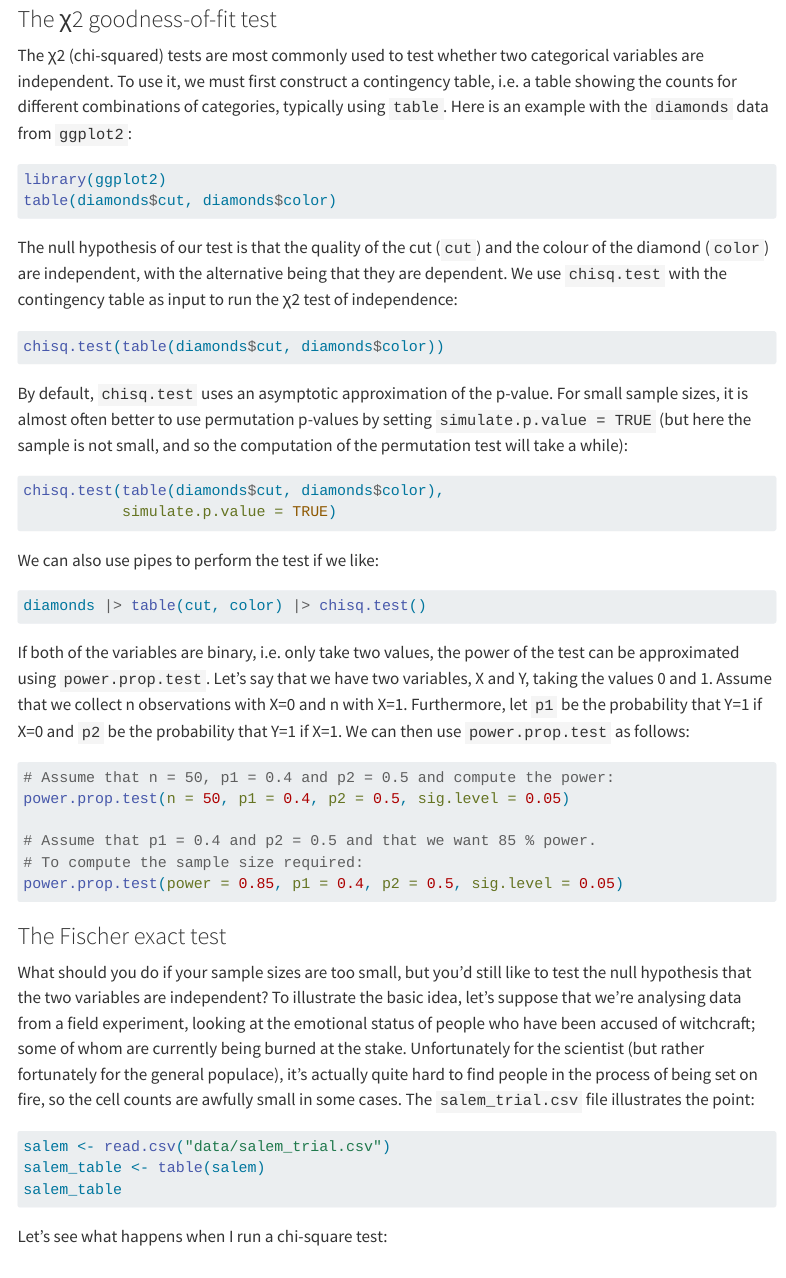
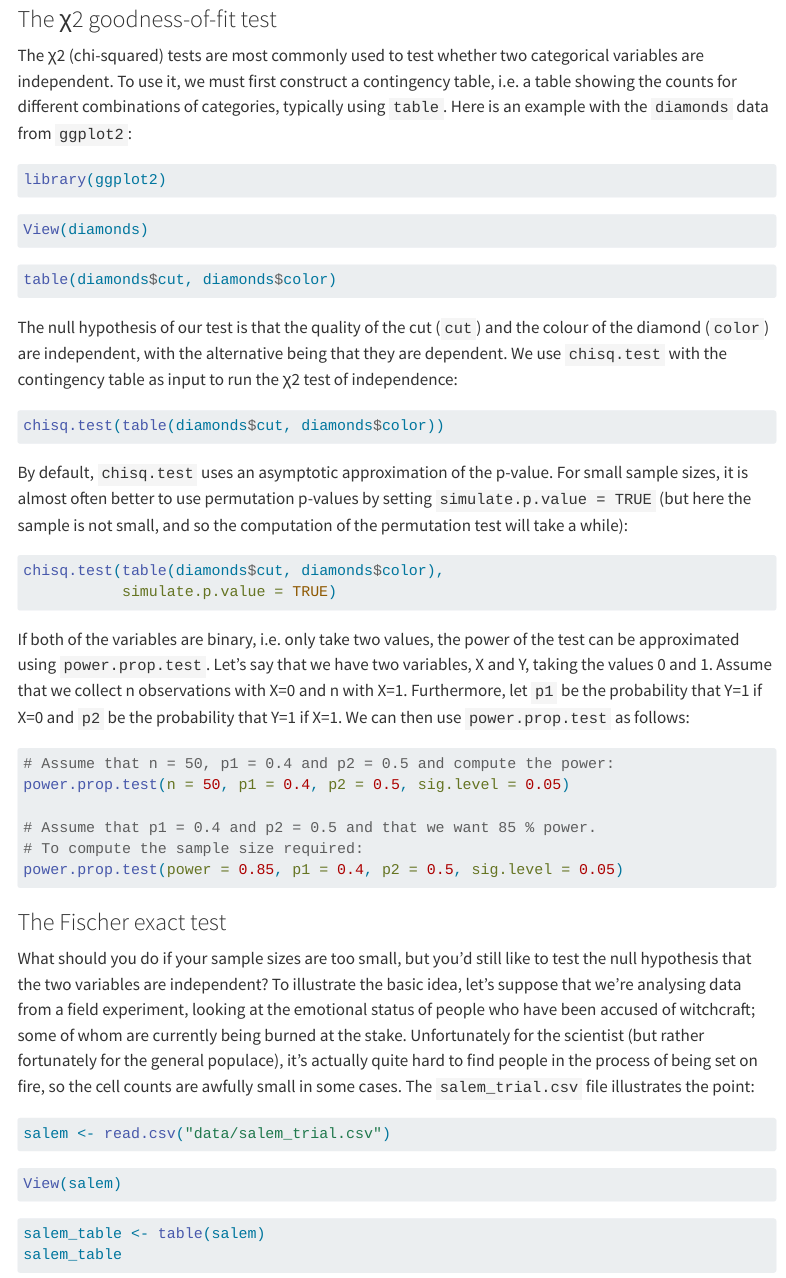
Before and after one commit to nuitrcs/R-Bootcamp-summer-2023, a Quarto document (Statistical_tests_and_models.qmd): the page in a window 1100 px wide, from 280 px down. Rendered offline with R 4.5, knitr and Pandoc in place of Quarto, with nearby package versions; menus at the side of the page are left out.

Commit message:
View datasets; remove pipe command

````diff
--- a/Statistical_tests_and_models.qmd
+++ b/Statistical_tests_and_models.qmd
@@ -20,6 +20,14 @@ The χ2 (chi-squared) tests are most commonly used to test whether two categoric
 
 ```{r}
 library(ggplot2)
+```
+
+```{r, eval=FALSE}
+View(diamonds)
+```
+
+
+```{r}
 table(diamonds$cut, diamonds$color)
 ```
 
@@ -36,13 +44,7 @@ chisq.test(table(diamonds$cut, diamonds$color),
            simulate.p.value = TRUE)
 ```
 
-We can also use pipes to perform the test if we like:
-
-```{r}
-diamonds |> table(cut, color) |> chisq.test()
-```
-
-If both of the variables are binary, i.e. only take two values, the power of the test can be approximated using `power.prop.test`. Let's say that we have two variables, X and Y, taking the values 0 and 1. Assume that we collect n observations with X=0 and n with X=1. Furthermore, let `p1` be the probability that Y=1 if X=0 and `p2` be the probability that Y=1 if X=1. We can then use `power.prop.test` as follows:
+If both of the variables are binary, i.e. only take two values, the power of the test can be approximated using `power.prop.test`. Let's say that we have two variables, X and Y, taking the values 0 and 1. Assume that we collect n observations with X=0 and n with X=1. Furthermore, let `p1` be the probability that Y=1 if X=0 and `p2` be the probability that Y=1 if X=1. We can then use `power.prop.test` as follows:
 
 ```{r}
 # Assume that n = 50, p1 = 0.4 and p2 = 0.5 and compute the power:
@@ -59,6 +61,15 @@ What should you do if your sample sizes are too small, but you'd still like to t
 
 ```{r}
 salem <- read.csv("data/salem_trial.csv")
+```
+
+
+```{r, eval=FALSE}
+View(salem)
+```
+
+
+```{r}
 salem_table <- table(salem)
 salem_table
 ```
````
Also changed, not shown: Statistical_tests_and_models.qmd (2 more changed lines).
